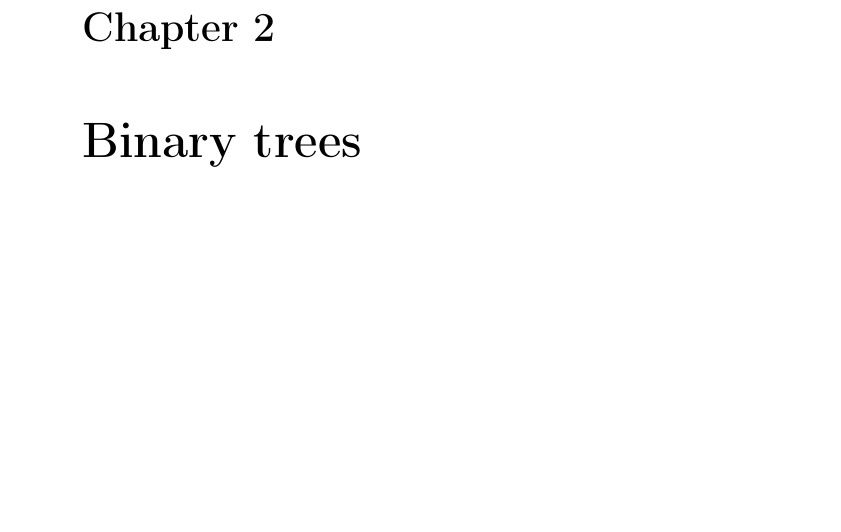
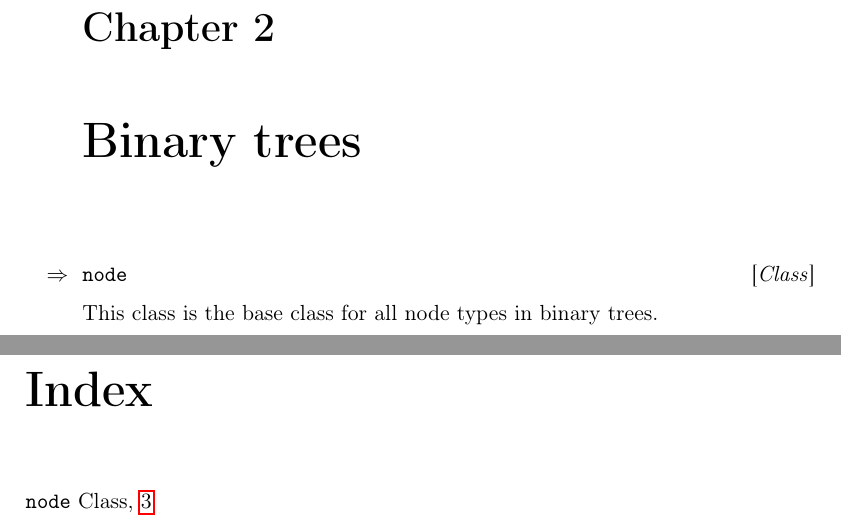
Before and after one commit to robert-strandh/Clump, a LaTeX book (Documentation/clump.tex, which reads Documentation/chap-binary-trees.tex): part of page 7 of 9 before the commit and two parts of pages 7 and 10 of 10 after it, the two joined at a grey line, cut so that both start at the same text, the shorter picture padded with empty space. Compiled offline with pdfLaTeX.

Commit message:
Add specification of class NODE.

```diff
--- a/Documentation/chap-binary-trees.tex
+++ b/Documentation/chap-binary-trees.tex
@@ -1,2 +1,6 @@
 \chapter{Binary trees}
 \label{chap-binary-trees}
+
+\Defclass {node}
+
+This class is the base class for all node types in binary trees.
```
